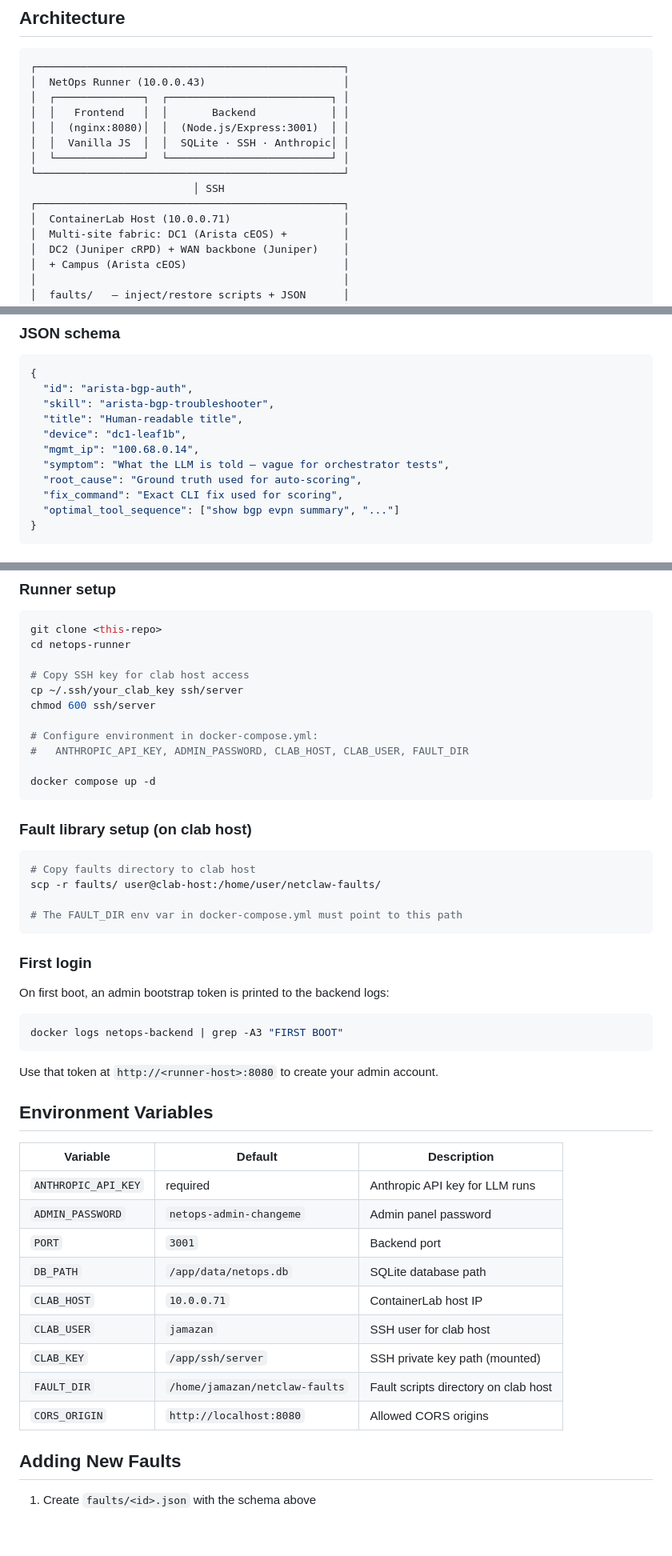
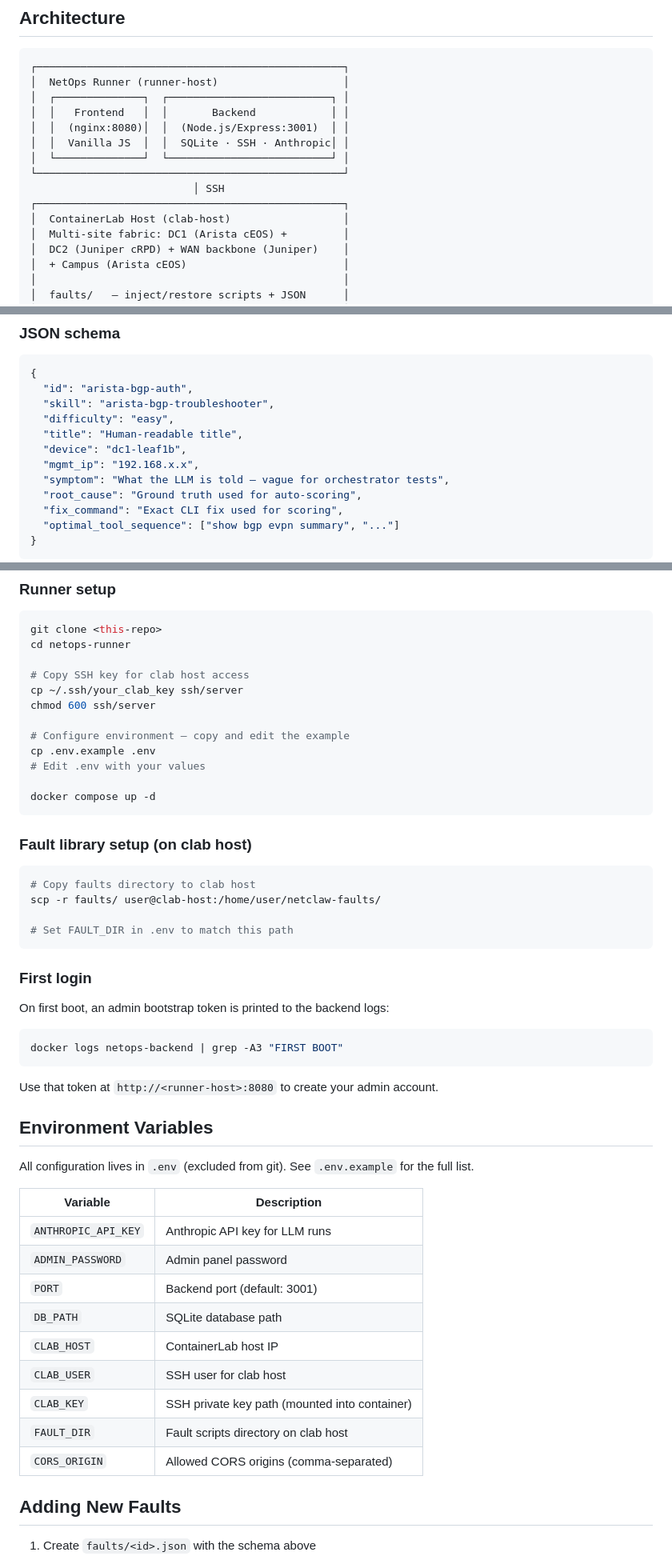
Before and after one commit to jamazan/netops-runner, a Markdown page: README.md, 3 parts joined by grey strips. Shown at 80% size. GitHub-like rendering; blank space fills up the shorter version.

Commit message:
docs: remove personal info from README
- Replace private IPs (10.0.0.x) with generic hostnames
- Replace username and paths with placeholders
- Point deployment section to .env instead of docker-compose
- Add difficulty tiers to fault table

````diff
--- a/README.md
+++ b/README.md
@@ -6,7 +6,7 @@ An LLM evaluation platform for network engineering skills. Injects real faults i
 
 ```
 ┌─────────────────────────────────────────────────┐
-│  NetOps Runner (10.0.0.43)                      │
+│  NetOps Runner (runner-host)                    │
 │  ┌──────────────┐  ┌──────────────────────────┐ │
 │  │   Frontend   │  │       Backend            │ │
 │  │  (nginx:8080)│  │  (Node.js/Express:3001)  │ │
@@ -15,7 +15,7 @@ An LLM evaluation platform for network engineering skills. Injects real faults i
 └─────────────────────────────────────────────────┘
                           │ SSH
 ┌─────────────────────────────────────────────────┐
-│  ContainerLab Host (10.0.0.71)                  │
+│  ContainerLab Host (clab-host)                  │
 │  Multi-site fabric: DC1 (Arista cEOS) +         │
 │  DC2 (Juniper cRPD) + WAN backbone (Juniper)    │
 │  + Campus (Arista cEOS)                         │
@@ -118,9 +118,10 @@ faults/
 {
   "id": "arista-bgp-auth",
   "skill": "arista-bgp-troubleshooter",
+  "difficulty": "easy",
   "title": "Human-readable title",
   "device": "dc1-leaf1b",
-  "mgmt_ip": "100.68.0.14",
+  "mgmt_ip": "192.168.x.x",
   "symptom": "What the LLM is told — vague for orchestrator tests",
   "root_cause": "Ground truth used for auto-scoring",
   "fix_command": "Exact CLI fix used for scoring",
@@ -144,8 +145,9 @@ cd netops-runner
 cp ~/.ssh/your_clab_key ssh/server
 chmod 600 ssh/server
 
-# Configure environment in docker-compose.yml:
-#   ANTHROPIC_API_KEY, ADMIN_PASSWORD, CLAB_HOST, CLAB_USER, FAULT_DIR
+# Configure environment — copy and edit the example
+cp .env.example .env
+# Edit .env with your values
 
 docker compose up -d
 ```
@@ -155,7 +157,7 @@ docker compose up -d
 # Copy faults directory to clab host
 scp -r faults/ user@clab-host:/home/user/netclaw-faults/
 
-# The FAULT_DIR env var in docker-compose.yml must point to this path
+# Set FAULT_DIR in .env to match this path
 ```
 
 ### First login
@@ -168,17 +170,19 @@ Use that token at `http://<runner-host>:8080` to create your admin account.
 
 ## Environment Variables
 
-| Variable | Default | Description |
-|----------|---------|-------------|
-| `ANTHROPIC_API_KEY` | required | Anthropic API key for LLM runs |
-| `ADMIN_PASSWORD` | `netops-admin-changeme` | Admin panel password |
-| `PORT` | `3001` | Backend port |
-| `DB_PATH` | `/app/data/netops.db` | SQLite database path |
-| `CLAB_HOST` | `10.0.0.71` | ContainerLab host IP |
-| `CLAB_USER` | `jamazan` | SSH user for clab host |
-| `CLAB_KEY` | `/app/ssh/server` | SSH private key path (mounted) |
-| `FAULT_DIR` | `/home/jamazan/netclaw-faults` | Fault scripts directory on clab host |
-| `CORS_ORIGIN` | `http://localhost:8080` | Allowed CORS origins |
+All configuration lives in `.env` (excluded from git). See `.env.example` for the full list.
+
+| Variable | Description |
+|----------|-------------|
+| `ANTHROPIC_API_KEY` | Anthropic API key for LLM runs |
+| `ADMIN_PASSWORD` | Admin panel password |
+| `PORT` | Backend port (default: 3001) |
+| `DB_PATH` | SQLite database path |
+| `CLAB_HOST` | ContainerLab host IP |
+| `CLAB_USER` | SSH user for clab host |
+| `CLAB_KEY` | SSH private key path (mounted into container) |
+| `FAULT_DIR` | Fault scripts directory on clab host |
+| `CORS_ORIGIN` | Allowed CORS origins (comma-separated) |
 
 ## Adding New Faults
 
````
Also changed, not shown: other parts of README.md (+3 -3 lines).
